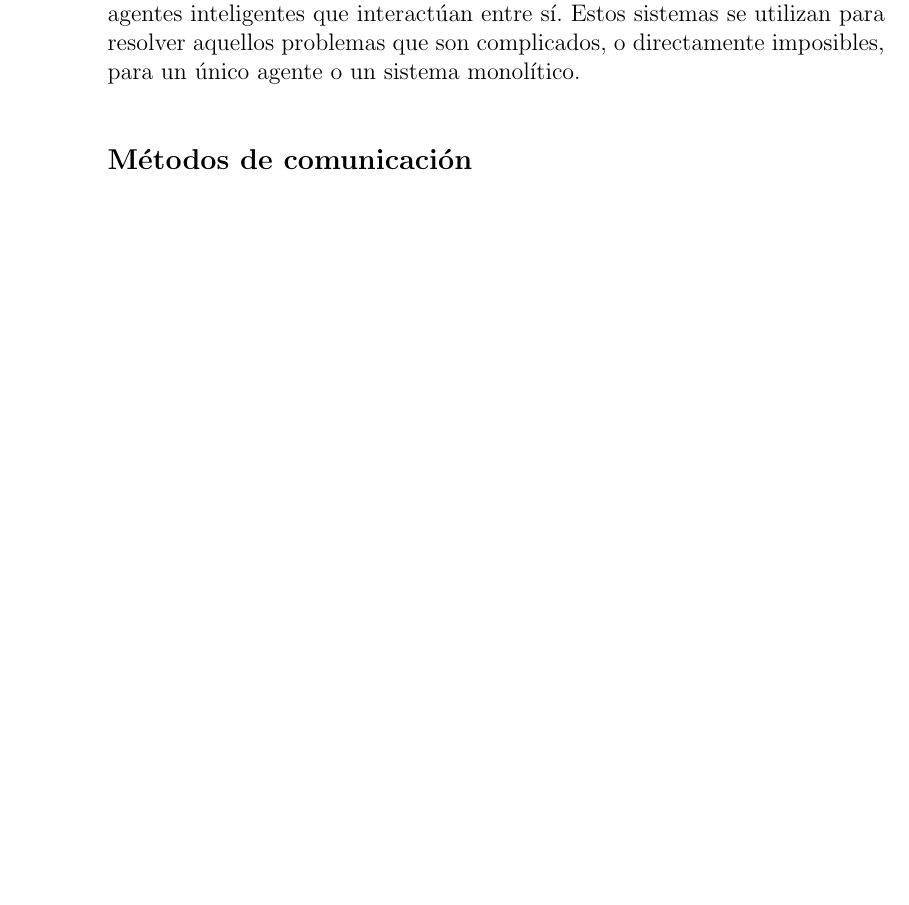
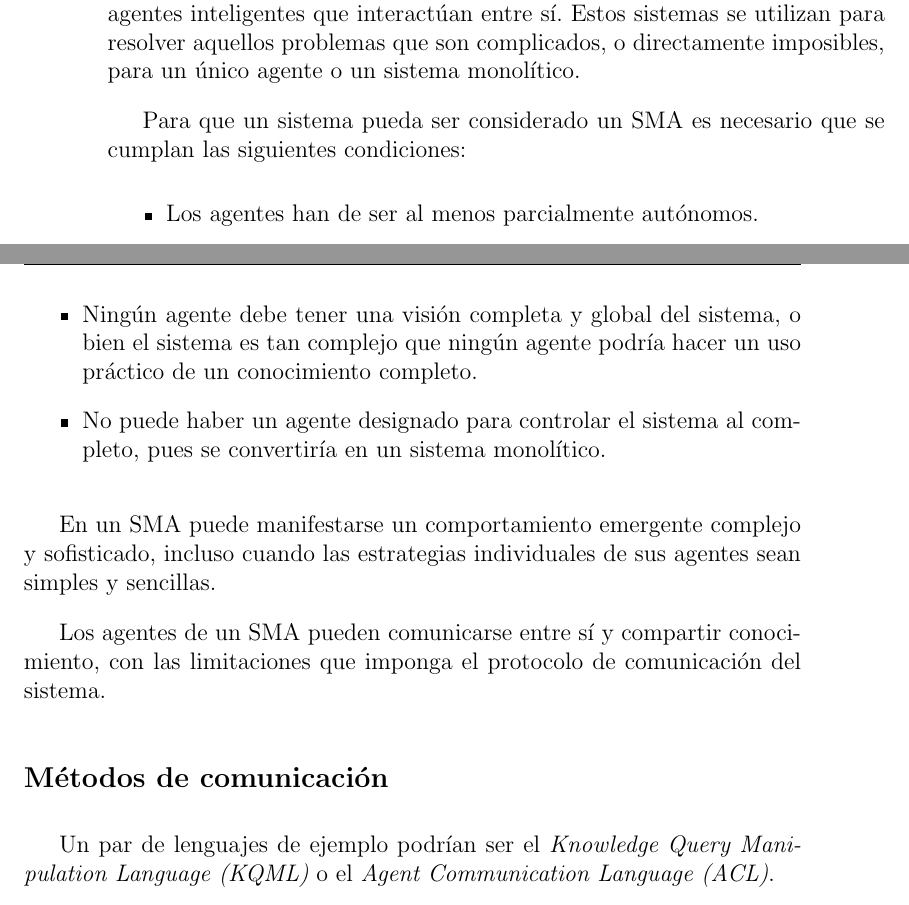
Before and after one commit to ablanco/dissim-memoria, a LaTeX book (dea.tex, which reads capitulo1/cap1.tex): part of page 18 of 77 before the commit and two parts of pages 18 and 19 of 79 after it, the two joined at a grey line, cut so that both start at the same text, the shorter picture padded with empty space. Compiled offline with LaTeX, dvips and Ghostscript.

Commit message:
Sistemas Multiagente (SMA)

```diff
--- a/capitulo1/cap1.tex
+++ b/capitulo1/cap1.tex
@@ -157,4 +157,30 @@ inteligentes que interactúan entre sí. Estos sistemas se utilizan para resolve
 aquellos problemas que son complicados, o directamente imposibles, para un único
 agente o un sistema monolítico.
 
+Para que un sistema pueda ser considerado un SMA es necesario que se cumplan
+las siguientes condiciones:
+
+\begin{itemize}
+ \item Los agentes han de ser al menos parcialmente autónomos.
+ \item Ningún agente debe tener una visión completa y global del sistema, o
+ bien el sistema es tan complejo que ningún agente podría hacer un uso práctico
+ de un conocimiento completo.
+ \item No puede haber un agente designado para controlar el sistema al
+ completo, pues se convertiría en un sistema monolítico.
+\end{itemize}
+
+En un SMA puede manifestarse un comportamiento emergente complejo y sofisticado,
+incluso cuando las estrategias individuales de sus agentes sean simples y
+sencillas.
+
+Los agentes de un SMA pueden comunicarse entre sí y compartir conocimiento, con
+las limitaciones que imponga el protocolo de comunicación del sistema.
+
+% TODO
+
 \subsection*{Métodos de comunicación}
+
+Un par de lenguajes de ejemplo podrían ser el {\em Knowledge Query Manipulation
+Language (KQML)} o el {\em Agent Communication Language (ACL)}.
+
+% TODO
```
Also changed, not shown: capitulo1/cap1.tex (2 more changed lines).
